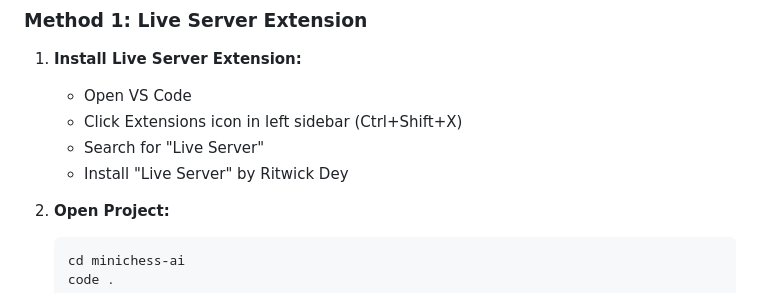
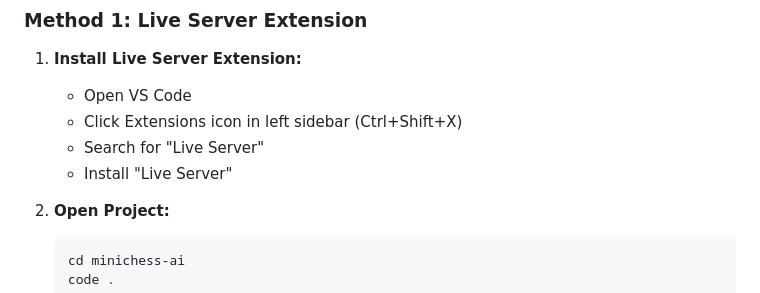
Before and after one commit to morshaline1504/MINICHESS, a Markdown page: README.md, the part around the change. Drawn GitHub-style.

````diff
--- a/README.md
+++ b/README.md
@@ -28,7 +28,7 @@ minichess-ai/
    - Open VS Code
    - Click Extensions icon in left sidebar (Ctrl+Shift+X)
    - Search for "Live Server"
-   - Install "Live Server" by Ritwick Dey
+   - Install "Live Server"
 
 2. **Open Project:**
    ```bash
````
